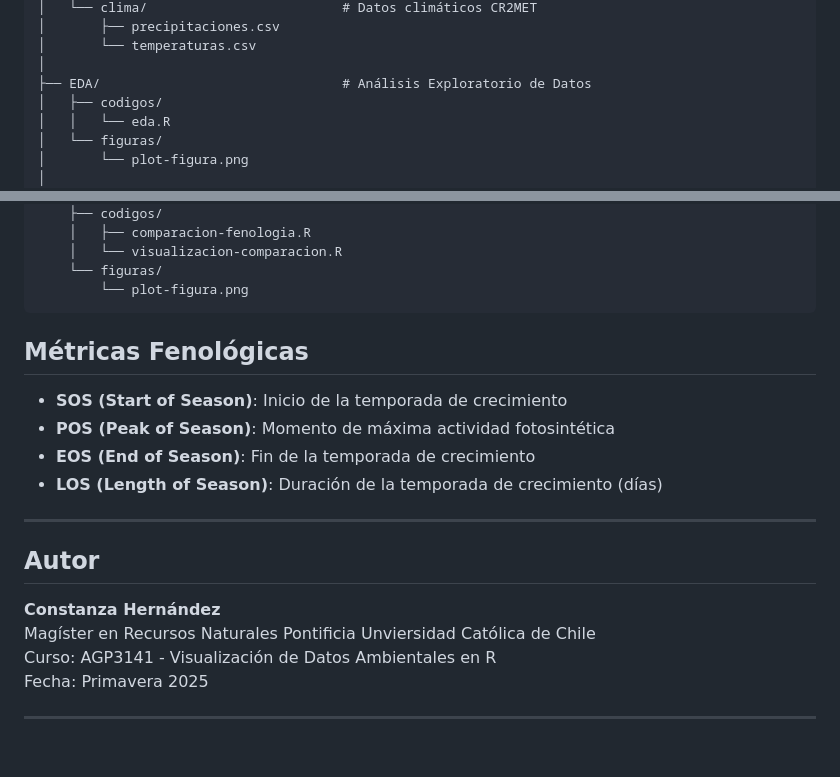
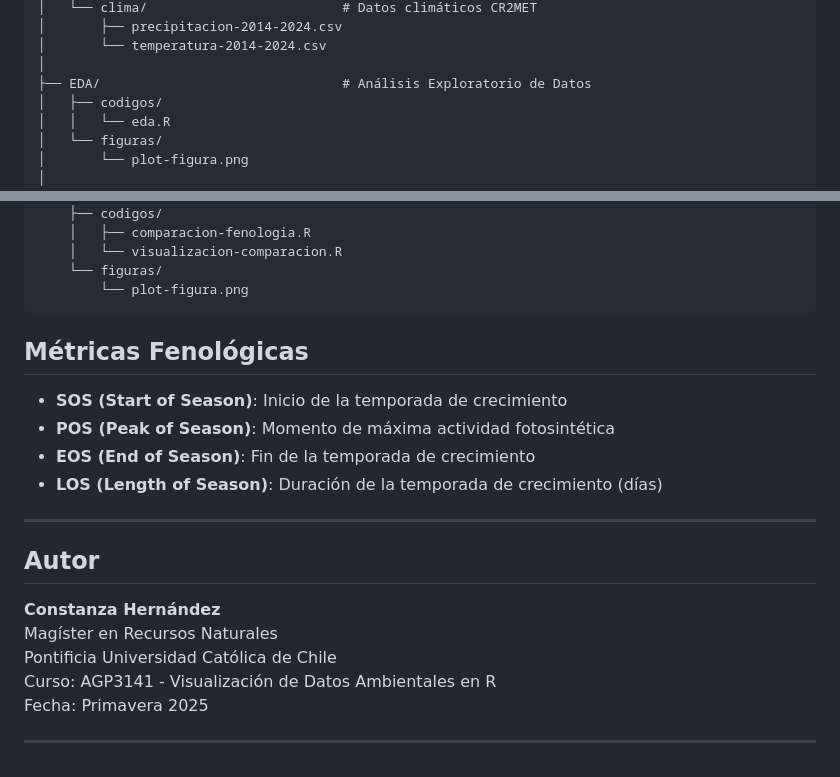
Before and after one commit to c-hernandezs/agp3141-ecosistemas-altiplanicos, a Markdown page: README.md, 2 parts joined by grey strips. Drawn GitHub-style.

````diff
--- a/README.md
+++ b/README.md
@@ -67,6 +55,6 @@ agp3141-fenologia-ecosistemas-altiplanicos/
 │   └── clima/                         # Datos climáticos CR2MET
-│       ├── precipitaciones.csv
-│       └── temperaturas.csv
+│       ├── precipitacion-2014-2024.csv
+│       └── temperatura-2014-2024.csv
 │
 ├── EDA/                               # Análisis Exploratorio de Datos
 │   ├── codigos/
@@ -89,10 +77,7 @@ agp3141-fenologia-ecosistemas-altiplanicos/
         └── plot-figura.png
 ```
 
-
-
 ## Métricas Fenológicas
-
 - **SOS (Start of Season)**: Inicio de la temporada de crecimiento
 - **POS (Peak of Season)**: Momento de máxima actividad fotosintética
 - **EOS (End of Season)**: Fin de la temporada de crecimiento
@@ -101,10 +86,9 @@ agp3141-fenologia-ecosistemas-altiplanicos/
 ---
 
 ## Autor
-
 **Constanza Hernández**
 Magíster en Recursos Naturales
-Pontificia Unviersidad Católica de Chile
+Pontificia Universidad Católica de Chile
 Curso: AGP3141 - Visualización de Datos Ambientales en R
 Fecha: Primavera 2025
 
````
Also changed, not shown: other parts of README.md (+19 -31 lines).
